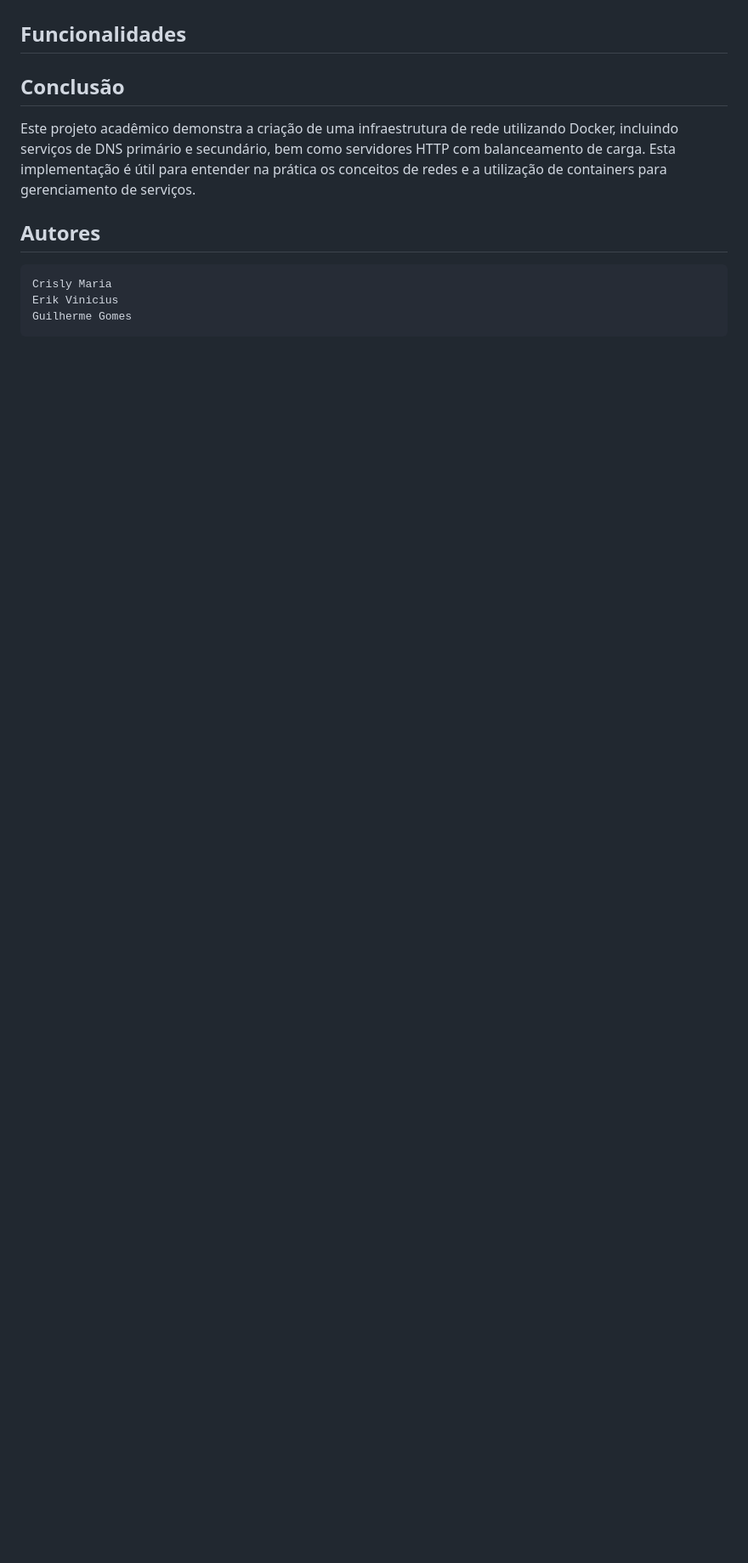
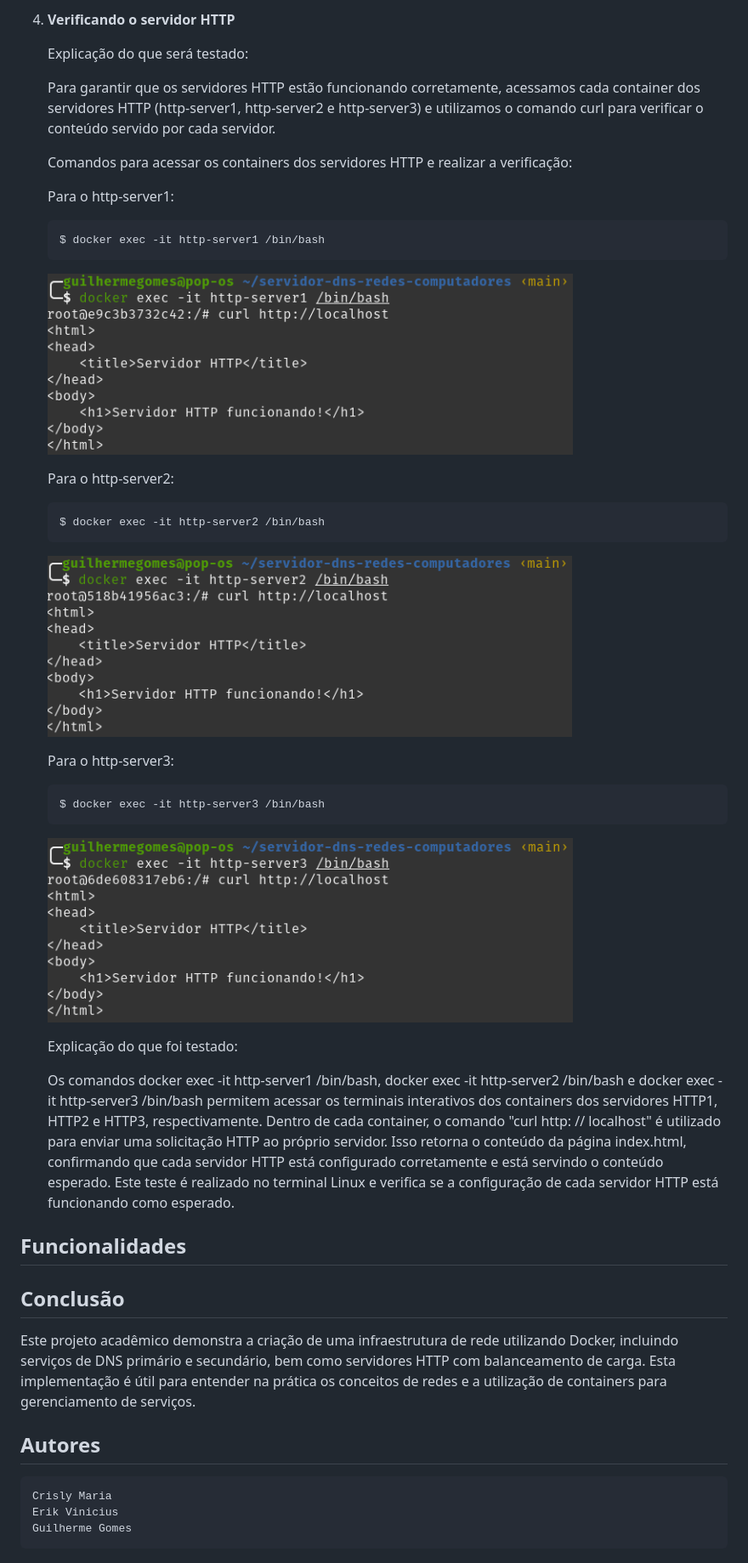
Before and after one commit to ggomes12/servidor-dns-redes-computadores, a Markdown page: README.md, the part around the change printed below. Shown: that part at 85% size. Drawn GitHub-style; pictures changed too: images/imagem10.png (added), images/imagem11.png (added), images/imagem9.png (added); blank space fills up the shorter version.

Commit message:
enviando modificação no readmi

````diff
--- a/README.md
+++ b/README.md
@@ -195,3 +215,41 @@ Os containers acima já estão funcionando. A partir do próximo tópico, será
+4. **Verificando o servidor HTTP**
+
+    Explicação do que será testado:
+
+    Para garantir que os servidores HTTP estão funcionando corretamente, acessamos cada container dos servidores HTTP (http-server1, http-server2 e http-server3) e utilizamos o comando curl para verificar o conteúdo servido por cada servidor.
+
+    Comandos para acessar os containers dos servidores HTTP e realizar a verificação:
+
+    Para o http-server1:
+    ```bash
+    $ docker exec -it http-server1 /bin/bash
+    ```
+    <img src="images/imagem9.png">
+
+    Para o http-server2:
+    ```bash
+    $ docker exec -it http-server2 /bin/bash
+    ```
+    <img src="images/imagem10.png">
+
+
+    Para o http-server3:
+    ```bash
+    $ docker exec -it http-server3 /bin/bash
+    ```
+    <img src="images/imagem11.png">
+
+
+
+
+
+    Explicação do que foi testado:
+
+    Os comandos docker exec -it http-server1 /bin/bash, docker exec -it http-server2 /bin/bash e docker exec -it http-server3 /bin/bash permitem acessar os terminais interativos dos containers dos servidores HTTP1, HTTP2 e HTTP3, respectivamente. Dentro de cada container, o comando "curl http: // localhost" é utilizado para enviar uma solicitação HTTP ao próprio servidor. Isso retorna o conteúdo da página index.html, confirmando que cada servidor HTTP está configurado corretamente e está servindo o conteúdo esperado. Este teste é realizado no terminal Linux e verifica se a configuração de cada servidor HTTP está funcionando como esperado.
+
+
+
+
 
 
 
````
Also changed, not shown: other parts of README.md (+21 -1 lines).
